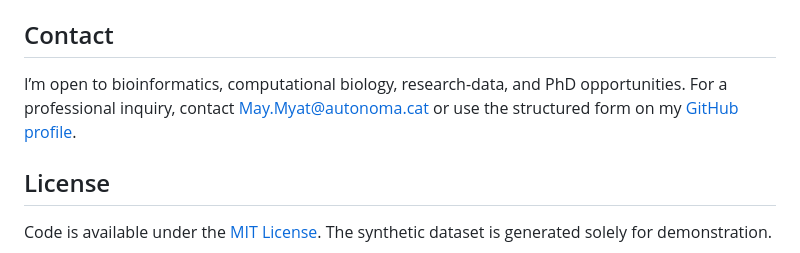
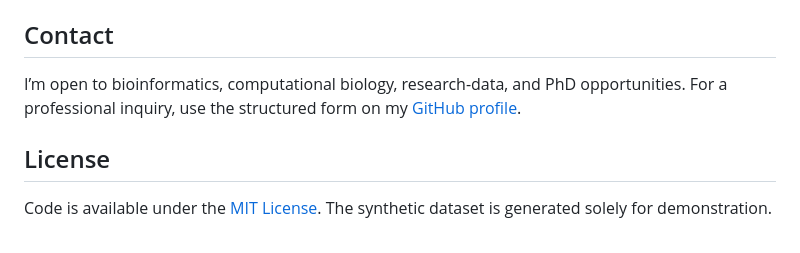
Before and after one commit to maymm3/multiomics-biomarker-demo, a Markdown page: README.md, the part around the change. Drawn GitHub-style.

Commit message:
Update contact information in README
Removed direct email contact for professional inquiries.

```diff
--- a/README.md
+++ b/README.md
@@ -90,7 +90,7 @@ CI regenerates the data and results, runs unit tests, and fails if committed out
 
 ## Contact
 
-I’m open to bioinformatics, computational biology, research-data, and PhD opportunities. For a professional inquiry, contact [May.Myat@autonoma.cat](mailto:May.Myat@autonoma.cat) or use the structured form on my [GitHub profile](https://github.com/maymm3).
+I’m open to bioinformatics, computational biology, research-data, and PhD opportunities. For a professional inquiry, use the structured form on my [GitHub profile](https://github.com/maymm3).
 
 ## License
 
```
